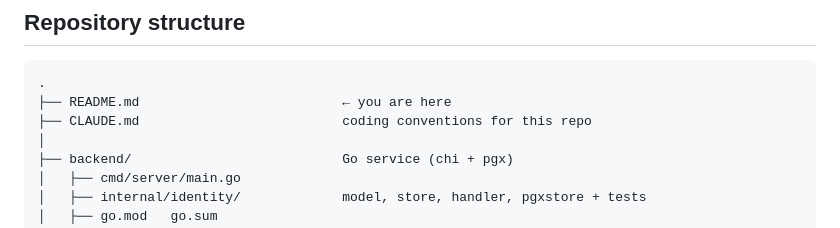
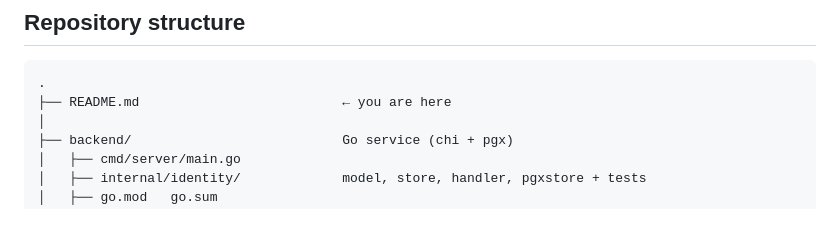
Before and after one commit to SaifRehman/application-level-replication, a Markdown page: README.md, the part around the change. Rendered like a GitHub page.

````diff
--- a/README.md
+++ b/README.md
@@ -82,7 +82,6 @@ A **Tekton pipeline on cluster 1** (build, test, scan, sign, scan-image, scan-ap
 ```
 .
 ├── README.md                          ← you are here
-├── CLAUDE.md                          coding conventions for this repo
 │
 ├── backend/                           Go service (chi + pgx)
 │   ├── cmd/server/main.go
````
